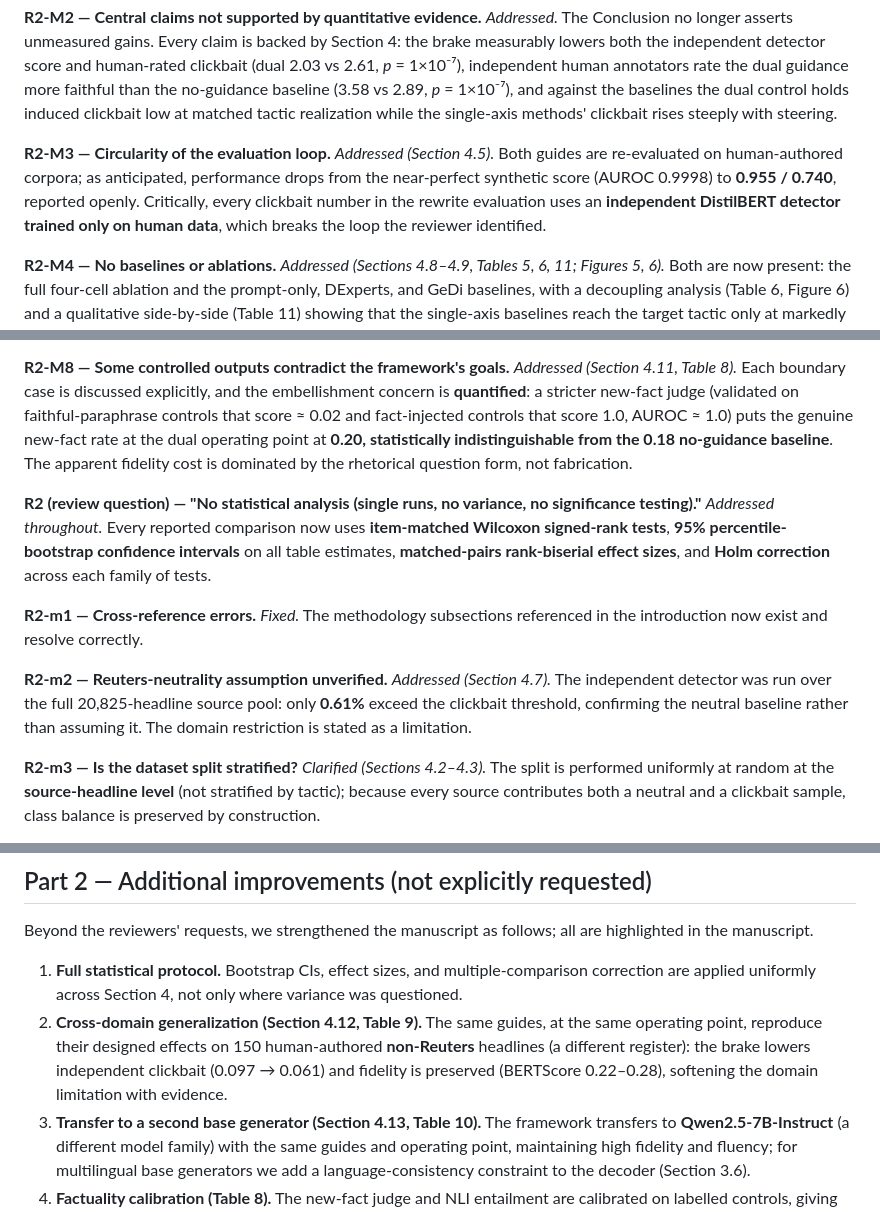
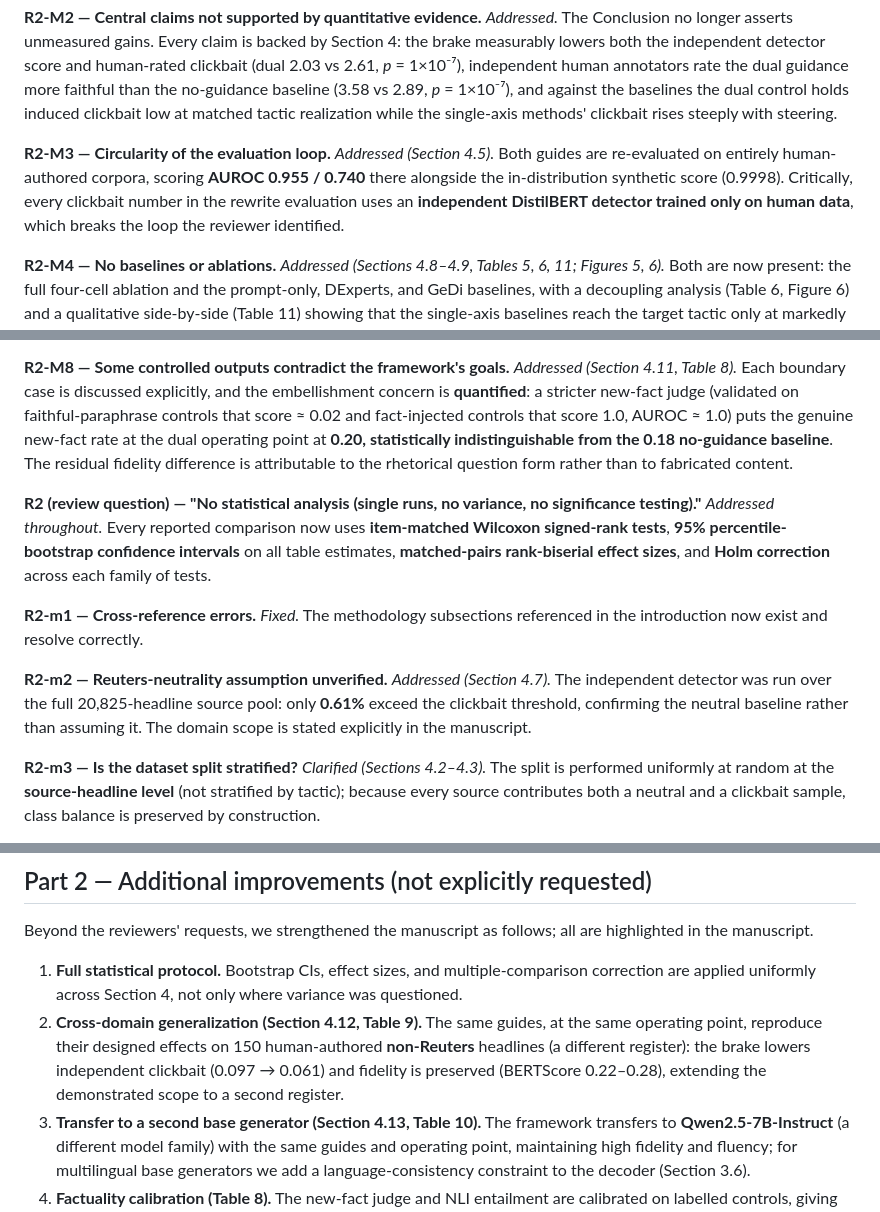
Before and after one commit to ApartsinProjects/NewsReWrite, a Markdown page: reviews/response_letters/editor_response_letter.md, 3 parts joined by grey strips. Drawn GitHub-style.

Commit message:
Neutralize residual defensive/negative framings in response letter

```diff
--- a/reviews/response_letters/editor_response_letter.md
+++ b/reviews/response_letters/editor_response_letter.md
@@ -92,10 +92,10 @@ baselines the dual control holds induced clickbait low at matched tactic realiza
 the single-axis methods' clickbait rises steeply with steering.
 
 **R2-M3 — Circularity of the evaluation loop.** *Addressed (Section 4.5).* Both guides are
-re-evaluated on human-authored corpora; as anticipated, performance drops from the
-near-perfect synthetic score (AUROC 0.9998) to **0.955 / 0.740**, reported openly. Critically,
-every clickbait number in the rewrite evaluation uses an **independent DistilBERT detector
-trained only on human data**, which breaks the loop the reviewer identified.
+re-evaluated on entirely human-authored corpora, scoring **AUROC 0.955 / 0.740** there
+alongside the in-distribution synthetic score (0.9998). Critically, every clickbait number in
+the rewrite evaluation uses an **independent DistilBERT detector trained only on human data**,
+which breaks the loop the reviewer identified.
 
 **R2-M4 — No baselines or ablations.** *Addressed (Sections 4.8–4.9, Tables 5, 6, 11;
 Figures 5, 6).* Both are now present: the full four-cell ablation and the prompt-only,
@@ -128,8 +128,8 @@ is cross-checked against the rater study's recoverability (Section 3.7).
 is **quantified**: a stricter new-fact judge (validated on faithful-paraphrase controls that
 score ≈ 0.02 and fact-injected controls that score 1.0, AUROC ≈ 1.0) puts the genuine
 new-fact rate at the dual operating point at **0.20, statistically indistinguishable from the
-0.18 no-guidance baseline**. The apparent fidelity cost is dominated by the rhetorical
-question form, not fabrication.
+0.18 no-guidance baseline**. The residual fidelity difference is attributable to the
+rhetorical question form rather than to fabricated content.
 
 **R2 (review question) — "No statistical analysis (single runs, no variance, no significance
 testing)."** *Addressed throughout.* Every reported comparison now uses **item-matched
@@ -143,7 +143,7 @@ introduction now exist and resolve correctly.
 **R2-m2 — Reuters-neutrality assumption unverified.** *Addressed (Section 4.7).* The
 independent detector was run over the full 20,825-headline source pool: only **0.61%** exceed
 the clickbait threshold, confirming the neutral baseline rather than assuming it. The domain
-restriction is stated as a limitation.
+scope is stated explicitly in the manuscript.
 
 **R2-m3 — Is the dataset split stratified?** *Clarified (Sections 4.2–4.3).* The split is
 performed uniformly at random at the **source-headline level** (not stratified by tactic);
@@ -165,8 +165,8 @@ highlighted in the manuscript.
 2. **Cross-domain generalization (Section 4.12, Table 9).** The same guides, at the same
    operating point, reproduce their designed effects on 150 human-authored **non-Reuters**
    headlines (a different register): the brake lowers independent clickbait (0.097 → 0.061)
-   and fidelity is preserved (BERTScore 0.22–0.28), softening the domain limitation with
-   evidence.
+   and fidelity is preserved (BERTScore 0.22–0.28), extending the demonstrated scope to a
+   second register.
 3. **Transfer to a second base generator (Section 4.13, Table 10).** The framework transfers
    to **Qwen2.5-7B-Instruct** (a different model family) with the same guides and operating
    point, maintaining high fidelity and fluency; for multilingual base generators we add a
```
